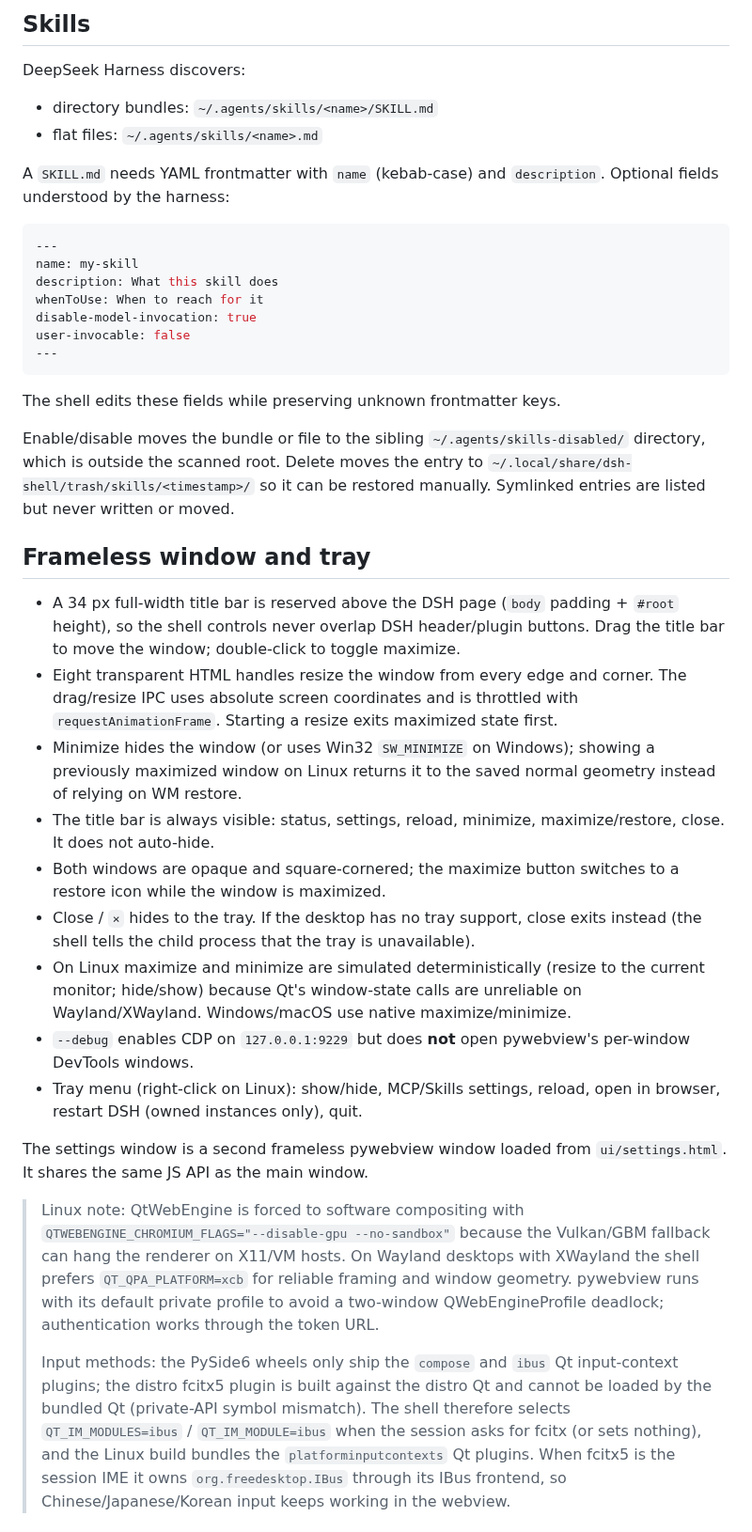
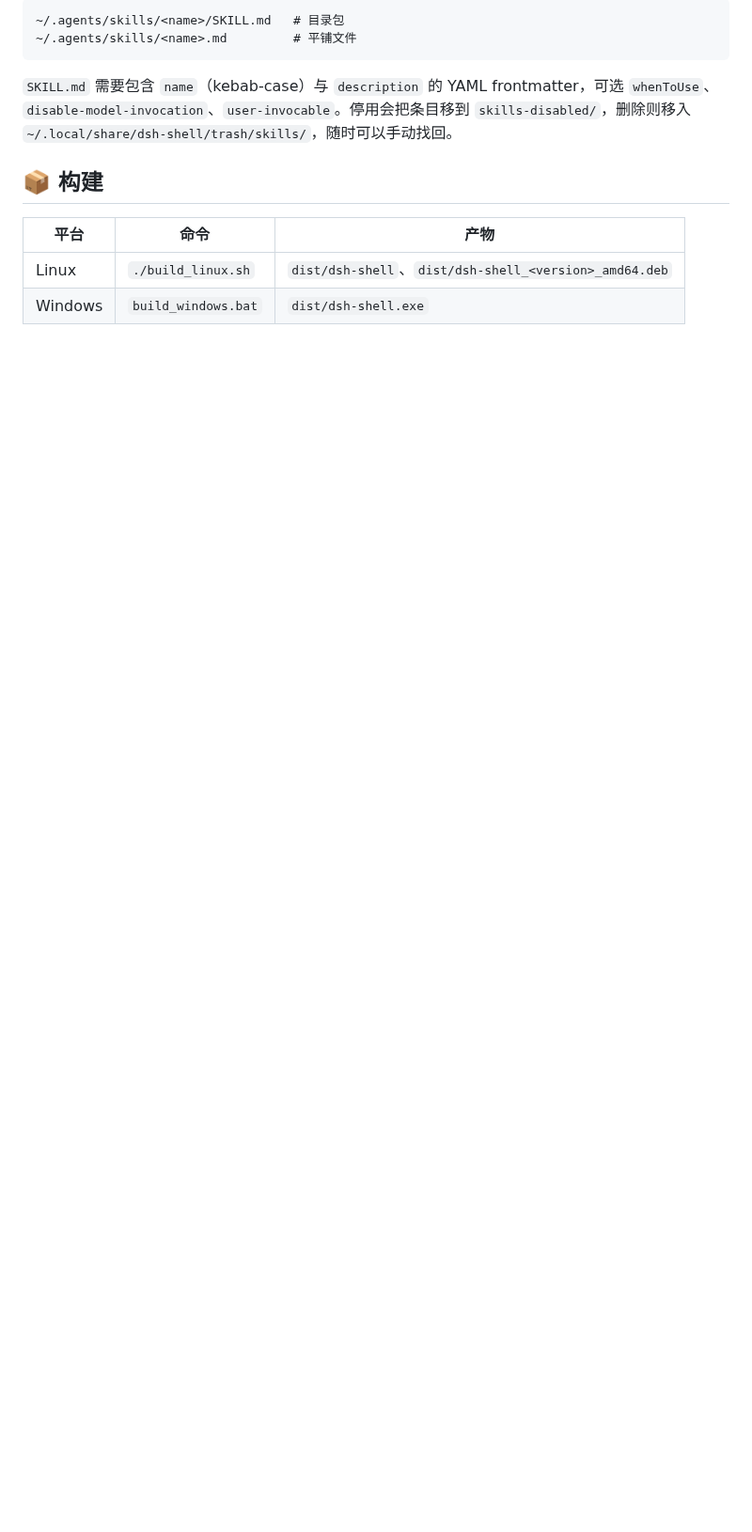
Before and after one commit to Pidbid/dsh-shell, a Markdown page: README.md, the part around one of its changes. Shown at 94% size. Rendered like a GitHub page; blank space fills up the shorter version.

````diff
--- a/README.md
+++ b/README.md
@@ -133,75 +116,15 @@ The raw YAML editor validates the whole file and writes your exact text.
 
-## Skills
-
-DeepSeek Harness discovers:
-
-- directory bundles: `~/.agents/skills/<name>/SKILL.md`
-- flat files: `~/.agents/skills/<name>.md`
-
-A `SKILL.md` needs YAML frontmatter with `name` (kebab-case) and `description`.
-Optional fields understood by the harness:
-
-```yaml
----
-name: my-skill
-description: What this skill does
-whenToUse: When to reach for it
-disable-model-invocation: true
-user-invocable: false
----
+```text
+~/.agents/skills/<name>/SKILL.md   # 目录包
+~/.agents/skills/<name>.md         # 平铺文件
 ```
 
-The shell edits these fields while preserving unknown frontmatter keys.
+`SKILL.md` 需要包含 `name`（kebab-case）与 `description` 的 YAML frontmatter，可选 `whenToUse`、`disable-model-invocation`、`user-invocable`。停用会把条目移到 `skills-disabled/`，删除则移入 `~/.local/share/dsh-shell/trash/skills/`，随时可以手动找回。
 
-Enable/disable moves the bundle or file to the sibling
-`~/.agents/skills-disabled/` directory, which is outside the scanned root.
-Delete moves the entry to
-`~/.local/share/dsh-shell/trash/skills/<timestamp>/` so it can be restored
-manually. Symlinked entries are listed but never written or moved.
+## 📦 构建
 
-## Frameless window and tray
+| 平台 | 命令 | 产物 |
+| --- | --- | --- |
+| Linux | `./build_linux.sh` | `dist/dsh-shell`、`dist/dsh-shell_<version>_amd64.deb` |
+| Windows | `build_windows.bat` | `dist/dsh-shell.exe` |
 
-- A 34 px full-width title bar is reserved above the DSH page (`body` padding +
-  `#root` height), so the shell controls never overlap DSH header/plugin
-  buttons. Drag the title bar to move the window; double-click to toggle
-  maximize.
-- Eight transparent HTML handles resize the window from every edge and corner.
-  The drag/resize IPC uses absolute screen coordinates and is throttled with
-  `requestAnimationFrame`. Starting a resize exits maximized state first.
-- Minimize hides the window (or uses Win32 `SW_MINIMIZE` on Windows); showing a
-  previously maximized window on Linux returns it to the saved normal geometry
-  instead of relying on WM restore.
-- The title bar is always visible: status, settings, reload, minimize,
-  maximize/restore, close. It does not auto-hide.
-- Both windows are opaque and square-cornered; the maximize button switches to a
-  restore icon while the window is maximized.
-- Close / `×` hides to the tray. If the desktop has no tray support, close exits
-  instead (the shell tells the child process that the tray is unavailable).
-- On Linux maximize and minimize are simulated deterministically (resize to the
-  current monitor; hide/show) because Qt's window-state calls are unreliable on
-  Wayland/XWayland. Windows/macOS use native maximize/minimize.
-- `--debug` enables CDP on `127.0.0.1:9229` but does **not** open pywebview's
-  per-window DevTools windows.
-- Tray menu (right-click on Linux): show/hide, MCP/Skills settings, reload, open in browser,
-  restart DSH (owned instances only), quit.
-
-The settings window is a second frameless pywebview window loaded from
-`ui/settings.html`. It shares the same JS API as the main window.
-
-> Linux note: QtWebEngine is forced to software compositing with
-> `QTWEBENGINE_CHROMIUM_FLAGS="--disable-gpu --no-sandbox"` because the
-> Vulkan/GBM fallback can hang the renderer on X11/VM hosts. On Wayland desktops
-> with XWayland the shell prefers `QT_QPA_PLATFORM=xcb` for reliable framing and
-> window geometry. pywebview runs with its default private profile to avoid a
-> two-window QWebEngineProfile deadlock; authentication works through the token
-> URL.
->
-> Input methods: the PySide6 wheels only ship the `compose` and `ibus` Qt
-> input-context plugins; the distro fcitx5 plugin is built against the distro Qt
-> and cannot be loaded by the bundled Qt (private-API symbol mismatch). The
-> shell therefore selects `QT_IM_MODULES=ibus` / `QT_IM_MODULE=ibus` when the
-> session asks for fcitx (or sets nothing), and the Linux build bundles the
-> `platforminputcontexts` Qt plugins. When fcitx5 is the session IME it owns
-> `org.freedesktop.IBus` through its IBus frontend, so Chinese/Japanese/Korean
-> input keeps working in the webview.
-
````
Also changed, not shown: other parts of README.md (+83 -152 lines), README.en.md (added, +156 -0 lines), docs/screenshots/main-window.png (added), docs/screenshots/settings-mcp.png (added), docs/screenshots/settings-overview.png (added), docs/screenshots/settings-skills.png (added).
